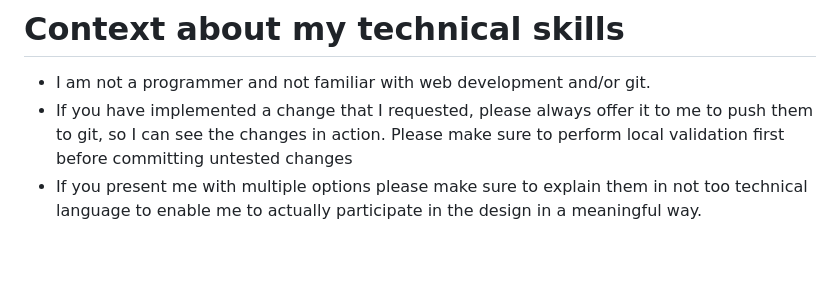
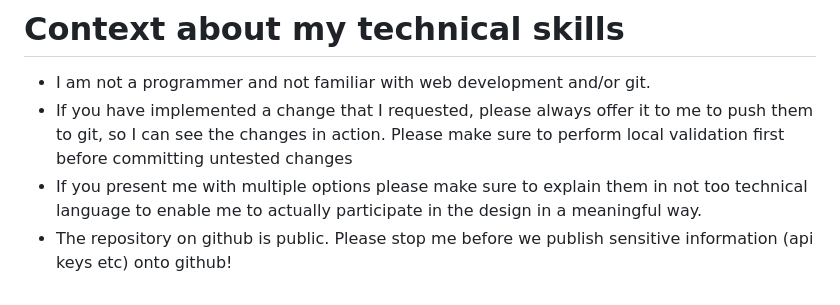
Before and after one commit to carole-schaefer/website, a Markdown page: AGENTS.md, the part around the change. Drawn GitHub-style; blank space fills up the shorter version.

Commit message:
integrated safeguards

```diff
--- a/AGENTS.md
+++ b/AGENTS.md
@@ -139,3 +139,4 @@ Before completing significant website changes:
 - I am not a programmer and not familiar with web development and/or git.
 - If you have implemented a change that I requested, please always offer it to me to push them to git, so I can see the changes in action. Please make sure to perform local validation first before committing untested changes
 - If you present me with multiple options please make sure to explain them in not too technical language to enable me to actually participate in the design in a meaningful way.
+- The repository on github is public. Please stop me before we publish sensitive information (api keys etc) onto github!
```
